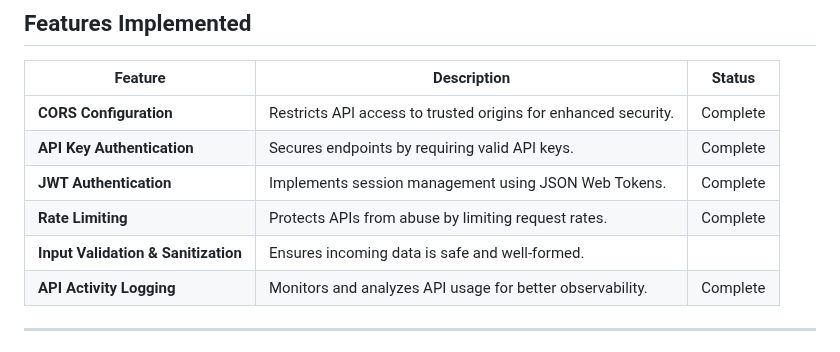
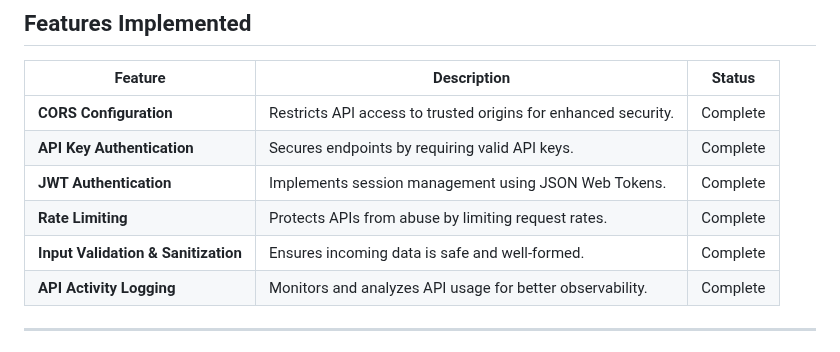
Before and after one commit to Neit272/API-Security-with-API-Gateway-Management, a Markdown page: README.md, the part around the change. Drawn GitHub-style.

```diff
--- a/README.md
+++ b/README.md
@@ -16,7 +16,7 @@ This project demonstrates essential API security concepts using **Express** and
 | **API Key Authentication**          | Secures endpoints by requiring valid API keys.                 | Complete |
 | **JWT Authentication**              | Implements session management using JSON Web Tokens.           | Complete |
 | **Rate Limiting**                   | Protects APIs from abuse by limiting request rates.            | Complete |
-| **Input Validation & Sanitization** | Ensures incoming data is safe and well-formed.                 |          |
+| **Input Validation & Sanitization** | Ensures incoming data is safe and well-formed.                 | Complete |
 | **API Activity Logging**            | Monitors and analyzes API usage for better observability.      | Complete |
 
 ---
```
